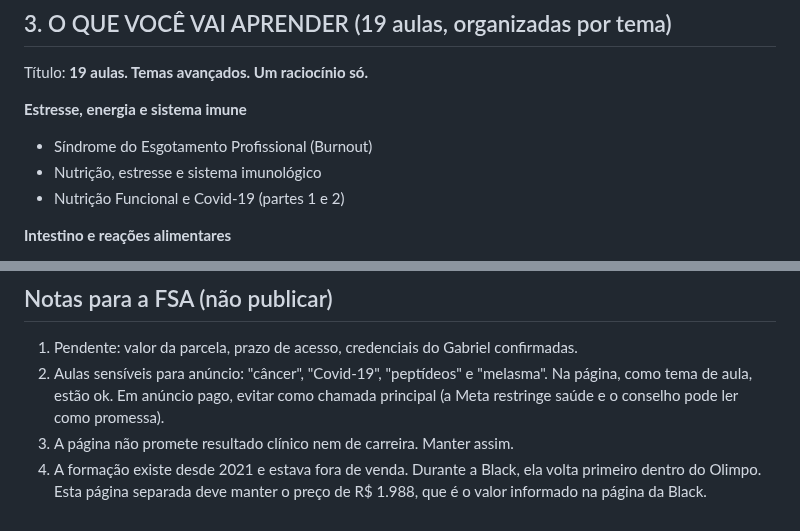
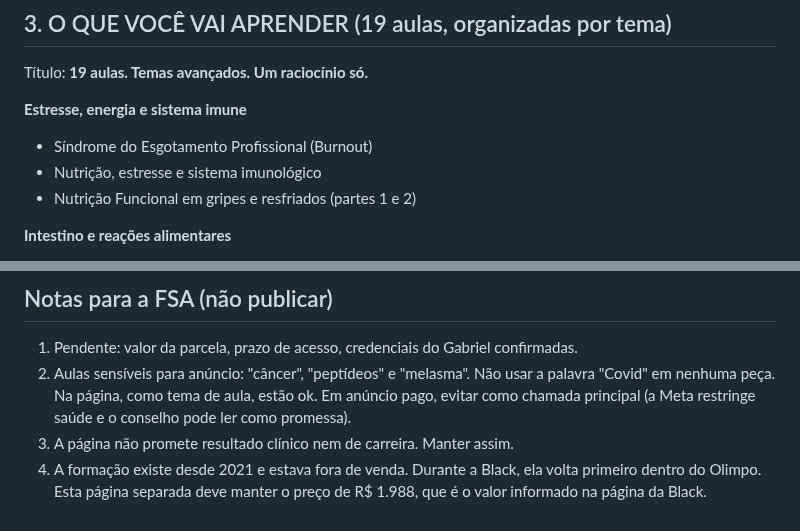
Before and after one commit to GiseleHedler/laboratorio-conteudo, a Markdown page: fsa/campanha-black/copy-formacao-avancada.md, 2 parts joined by grey strips. Drawn GitHub-style.

```diff
--- a/fsa/campanha-black/copy-formacao-avancada.md
+++ b/fsa/campanha-black/copy-formacao-avancada.md
@@ -53,7 +53,7 @@ Título: **19 aulas. Temas avançados. Um raciocínio só.**
 **Estresse, energia e sistema imune**
 - Síndrome do Esgotamento Profissional (Burnout)
 - Nutrição, estresse e sistema imunológico
-- Nutrição Funcional e Covid-19 (partes 1 e 2)
+- Nutrição Funcional em gripes e resfriados (partes 1 e 2)
 
 **Intestino e reações alimentares**
 - Saúde intestinal: endotoxemia e aspectos avançados
@@ -163,6 +163,6 @@ Botão: QUERO A FORMAÇÃO AVANÇADA
 
 ## Notas para a FSA (não publicar)
 1. Pendente: valor da parcela, prazo de acesso, credenciais do Gabriel confirmadas.
-2. Aulas sensíveis para anúncio: "câncer", "Covid-19", "peptídeos" e "melasma". Na página, como tema de aula, estão ok. Em anúncio pago, evitar como chamada principal (a Meta restringe saúde e o conselho pode ler como promessa).
+2. Aulas sensíveis para anúncio: "câncer", "peptídeos" e "melasma". Não usar a palavra "Covid" em nenhuma peça. Na página, como tema de aula, estão ok. Em anúncio pago, evitar como chamada principal (a Meta restringe saúde e o conselho pode ler como promessa).
 3. A página não promete resultado clínico nem de carreira. Manter assim.
 4. A formação existe desde 2021 e estava fora de venda. Durante a Black, ela volta primeiro dentro do Olimpo. Esta página separada deve manter o preço de R$ 1.988, que é o valor informado na página da Black.
```
Also changed, not shown: fsa/CONTEXTO.md (+1 -0 lines).
